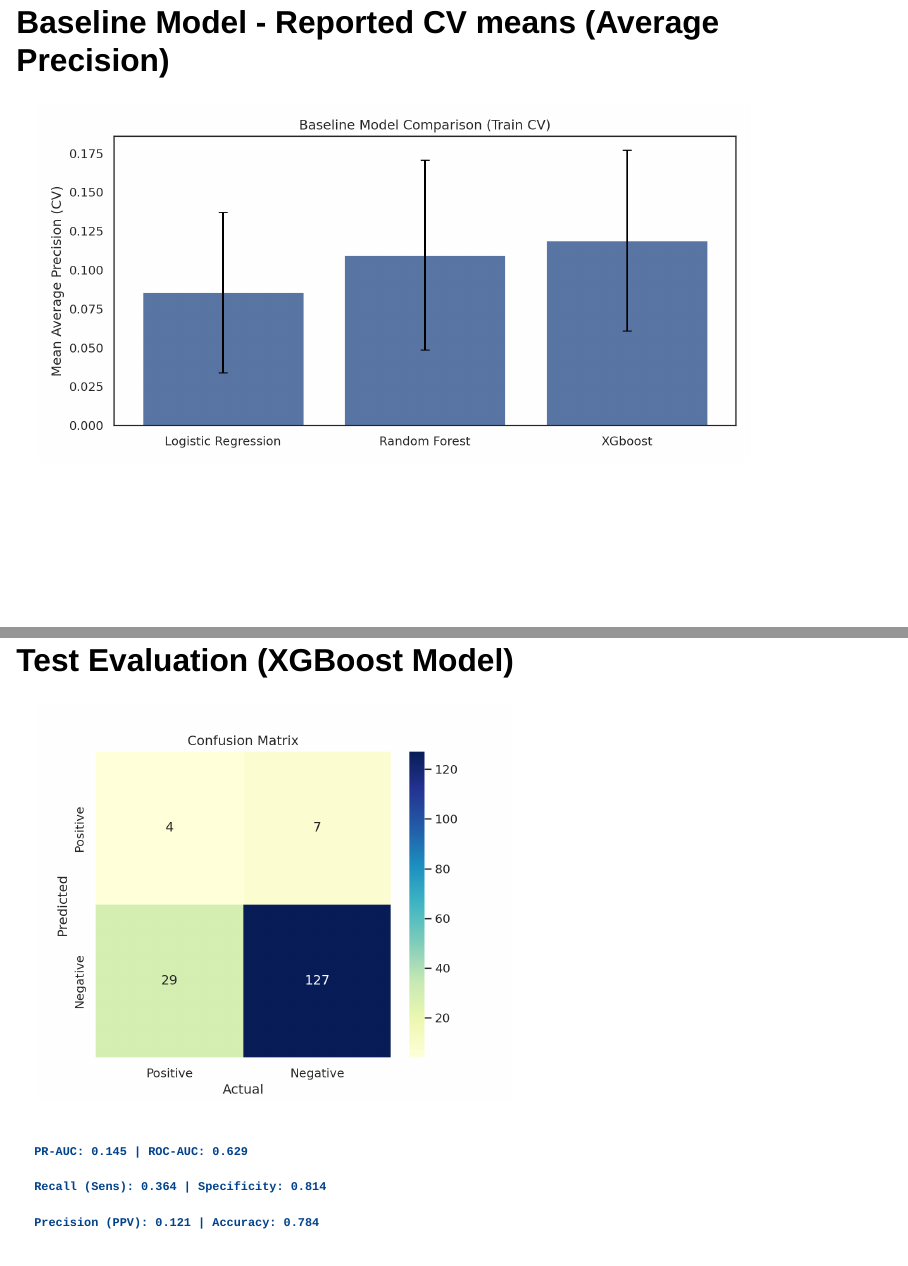
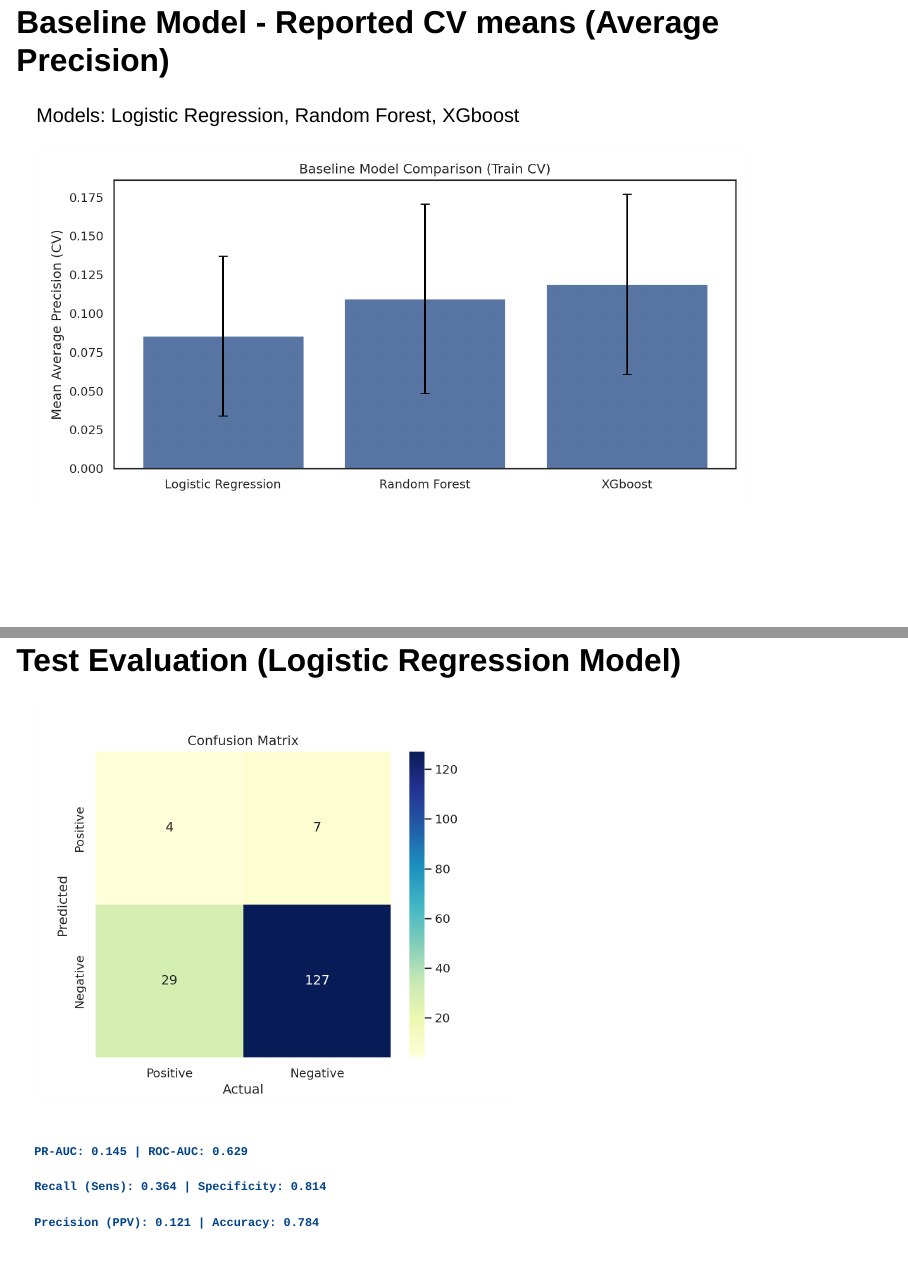
Before and after one commit to INFO-523-SU25/final-project-okhawere, a Quarto document (presentation.qmd): pages 7 and 9 of 13, joined at a grey line. Rendered offline with R 4.5, knitr and Pandoc in place of Quarto, with nearby package versions; drawn as Slidy slides in place of the format the file asks for.

Commit message:
Updated presentation

````diff
--- a/presentation.qmd
+++ b/presentation.qmd
@@ -11,7 +11,6 @@ title-slide-attributes:
 format:
   revealjs:
      theme:  ['data/customtheming.scss']
-     logo:   Cervical CA image 2.png
      footer: "INFO 523 Final Project | Kennedy"
      transition: fade
      slide-number: true
@@ -73,6 +72,8 @@ plt.show()
 
 ## Baseline Model - Reported CV means (Average Precision)
 
+Models: Logistic Regression, Random Forest, XGboost
+
 ```{python}
 
 baseline_cv = {
@@ -112,7 +113,7 @@ plt.show()
 
 ```
 
-## Test Evaluation (XGBoost Model)
+## Test Evaluation (Logistic Regression Model)
 
 ```{python}
 # Test data
````
